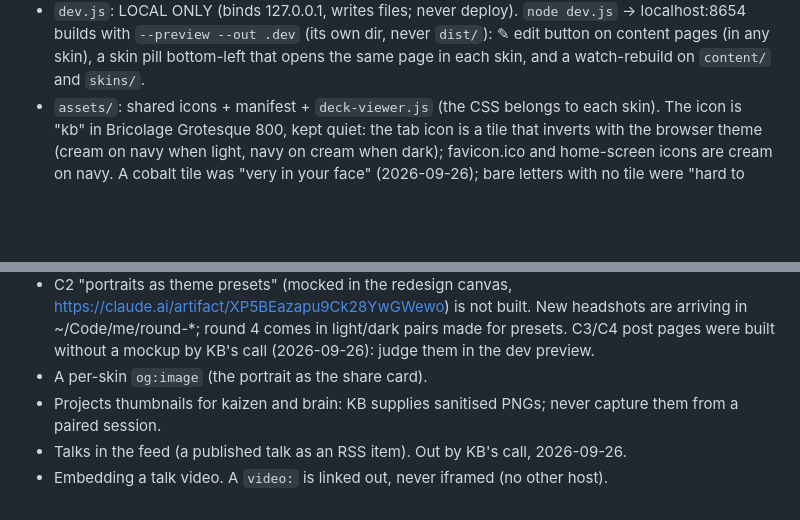
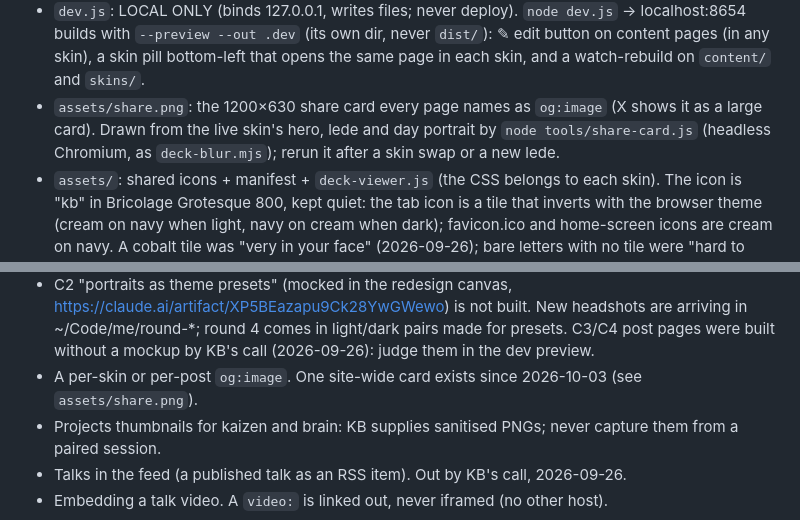
Before and after one commit to kaushikb9/kb-blog, a Markdown page: CLAUDE.md, 2 parts joined by grey strips. Drawn GitHub-style; blank space fills up the shorter version.

Commit message:
CLAUDE.md: record the share card and its generator
Co-Authored-By: Claude Opus 5.5 (1M context) <noreply@anthropic.com>
Claude-Session: https://claude.ai/code/session_01QUeUFjxZwRvzA4oVpBGeiW

```diff
--- a/CLAUDE.md
+++ b/CLAUDE.md
@@ -97,6 +97,9 @@ into HTML and CSS. The split was proven by porting the existing design into
   dir, never `dist/`): ✎ edit button on
   content pages (in any skin), a skin pill bottom-left that opens the same
   page in each skin, and a watch-rebuild on `content/` and `skins/`.
+- `assets/share.png`: the 1200×630 share card every page names as `og:image` (X shows it as a
+  large card). Drawn from the live skin's hero, lede and day portrait by `node tools/share-card.js`
+  (headless Chromium, as `deck-blur.mjs`); rerun it after a skin swap or a new lede.
 - `assets/`: shared icons + manifest + `deck-viewer.js` (the CSS belongs to each skin).
   The icon is "kb" in Bricolage Grotesque 800, kept quiet: the tab icon is a tile that inverts with
   the browser theme (cream on navy when light, navy on cream when dark); favicon.ico and home-screen
@@ -324,7 +327,7 @@ and leave the live look to KB.
   headshots are arriving in ~/Code/me/round-*; round 4 comes in light/dark
   pairs made for presets. C3/C4 post pages were built without a mockup by
   KB's call (2026-09-26): judge them in the dev preview.
-- A per-skin `og:image` (the portrait as the share card).
+- A per-skin or per-post `og:image`. One site-wide card exists since 2026-10-03 (see `assets/share.png`).
 - Projects thumbnails for kaizen and brain: KB supplies sanitised PNGs; never
   capture them from a paired session.
 - Talks in the feed (a published talk as an RSS item). Out by KB's call, 2026-09-26.
```
